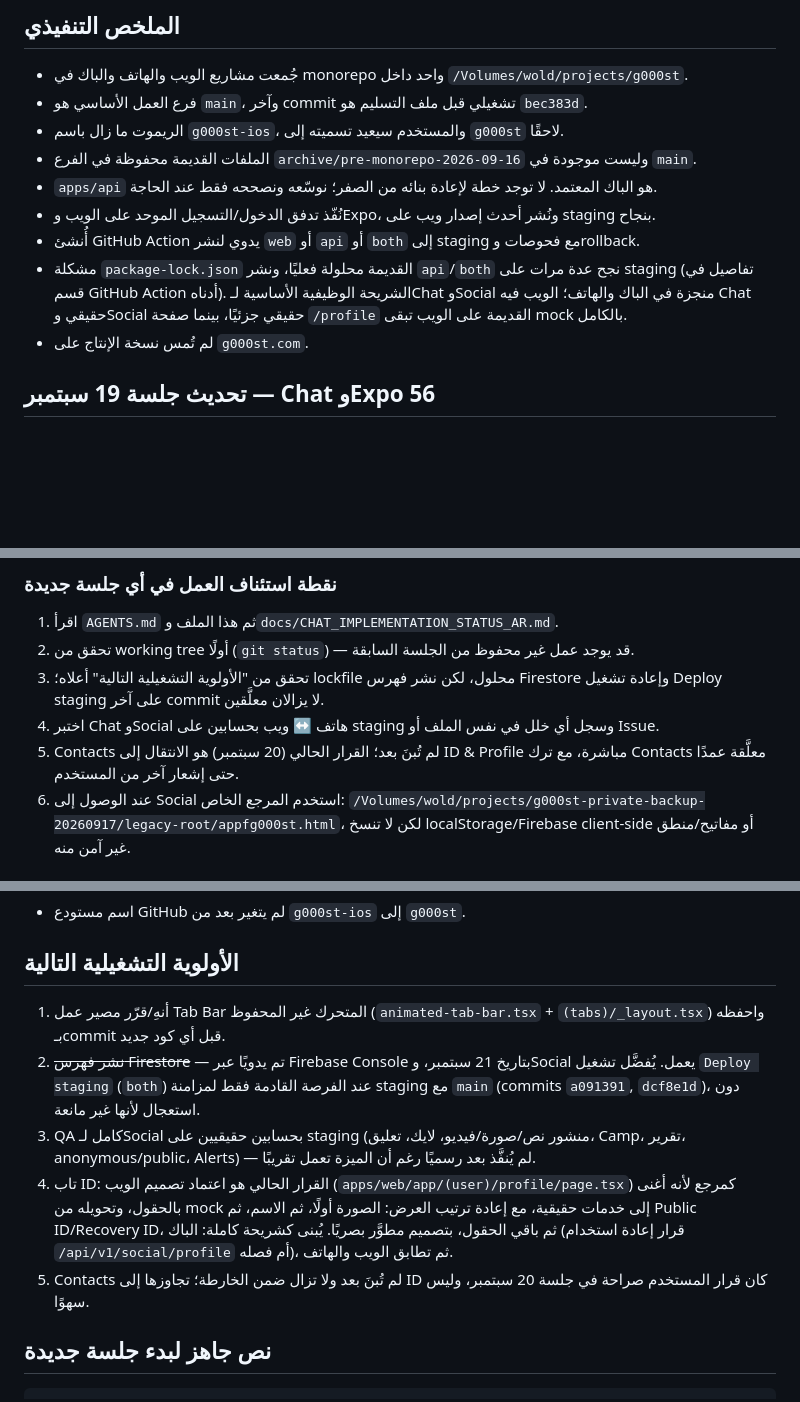
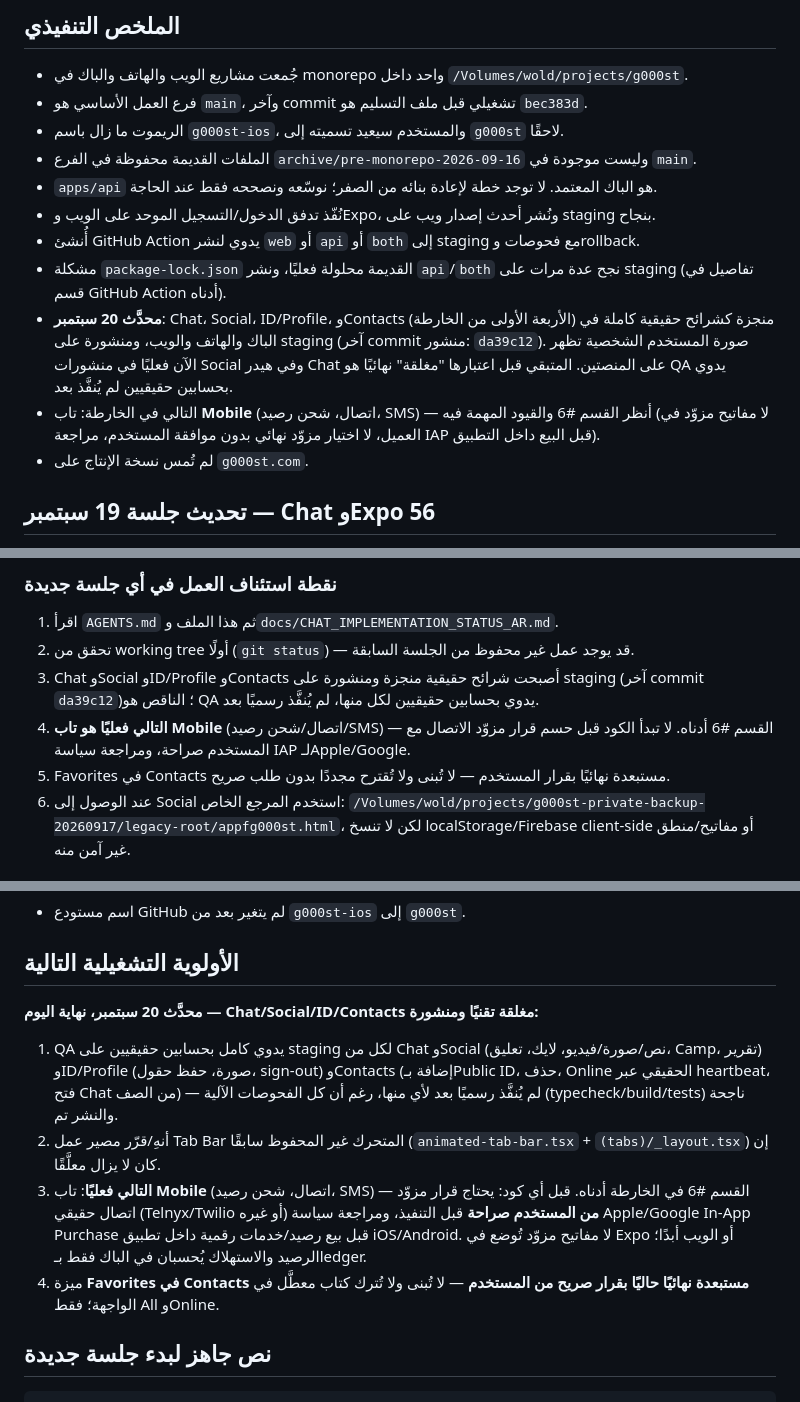
Before and after one commit to isansoon-design/g000st-ios, a Markdown page: docs/PROJECT_STATUS_AR.md, 3 parts joined by grey strips. GitHub-like rendering; blank space fills up the shorter version.

Commit message:
feat: update project status with completion details for Chat, Social, ID/Profile, and Contacts; enhance user avatar display

```diff
--- a/docs/PROJECT_STATUS_AR.md
+++ b/docs/PROJECT_STATUS_AR.md
@@ -15,8 +15,14 @@
 - نُفّذ تدفق الدخول/التسجيل الموحد على الويب وExpo، ونُشر أحدث إصدار ويب على staging بنجاح.
 - أُنشئ GitHub Action يدوي لنشر `web` أو `api` أو `both` إلى staging مع فحوصات وrollback.
 - مشكلة `package-lock.json` القديمة محلولة فعليًا، ونشر `api`/`both` نجح عدة مرات على staging (تفاصيل
-  في قسم GitHub Action أدناه). الشريحة الوظيفية الأساسية لـChat وSocial منجزة في الباك والهاتف؛
-  الويب فيه Chat حقيقي وSocial حقيقي جزئيًا، بينما صفحة `/profile` القديمة على الويب تبقى mock بالكامل.
+  في قسم GitHub Action أدناه).
+- **محدَّث 20 سبتمبر**: Chat، Social، ID/Profile، وContacts (الأربعة الأولى من الخارطة) منجزة
+  كشرائح حقيقية كاملة في الباك والهاتف والويب، ومنشورة على staging (آخر commit منشور: `da39c12`).
+  صورة المستخدم الشخصية تظهر الآن فعليًا في منشورات Social وفي هيدر Chat على المنصتين. المتبقي
+  قبل اعتبارها "مغلقة" نهائيًا هو QA يدوي بحسابين حقيقيين لم يُنفَّذ بعد.
+- التالي في الخارطة: تاب **Mobile** (اتصال، شحن رصيد، SMS) — أنظر القسم #6 والقيود المهمة فيه
+  (لا مفاتيح مزوّد في العميل، لا اختيار مزوّد نهائي بدون موافقة المستخدم، مراجعة IAP قبل البيع
+  داخل التطبيق).
 - لم تُمس نسخة الإنتاج على `g000st.com`.
 
 ## تحديث جلسة 19 سبتمبر — Chat وExpo 56
@@ -319,11 +327,11 @@ Social ليست محادثة جماعية. هي Feed للمنشورات، وأي
 
 1. اقرأ `AGENTS.md` ثم هذا الملف و`docs/CHAT_IMPLEMENTATION_STATUS_AR.md`.
 2. تحقق من working tree أولًا (`git status`) — قد يوجد عمل غير محفوظ من الجلسة السابقة.
-3. تحقق من "الأولوية التشغيلية التالية" أعلاه؛ lockfile محلول، لكن نشر فهرس Firestore وإعادة
-   تشغيل Deploy staging على آخر commit لا يزالان معلَّقين.
-4. اختبر Chat وSocial هاتف ↔ ويب بحسابين على staging وسجل أي خلل في نفس الملف أو Issue.
-5. Contacts لم تُبنَ بعد؛ القرار الحالي (20 سبتمبر) هو الانتقال إلى ID & Profile مباشرة، مع ترك
-   Contacts معلَّقة عمدًا حتى إشعار آخر من المستخدم.
+3. Chat وSocial وID/Profile وContacts أصبحت شرائح حقيقية منجزة ومنشورة على staging (آخر commit
+   `da39c12`)؛ الناقص هو QA يدوي بحسابين حقيقيين لكل منها، لم يُنفَّذ رسميًا بعد.
+4. **التالي فعليًا هو تاب Mobile** (اتصال/شحن رصيد/SMS) — القسم #6 أدناه. لا تبدأ الكود قبل
+   حسم قرار مزوّد الاتصال مع المستخدم صراحة، ومراجعة سياسة IAP لـApple/Google.
+5. Favorites في Contacts مستبعدة نهائيًا بقرار المستخدم — لا تُبنى ولا تُقترح مجددًا بدون طلب صريح.
 6. عند الوصول إلى Social استخدم المرجع الخاص:
    `/Volumes/wold/projects/g000st-private-backup-20260917/legacy-root/appfg000st.html`، لكن لا تنسخ
    localStorage/Firebase client-side أو مفاتيح/منطق غير آمن منه.
@@ -463,19 +471,20 @@ npm --prefix apps/mobile run web -- --port 8082
 
 ## الأولوية التشغيلية التالية
 
-1. أنهِ/قرّر مصير عمل Tab Bar المتحرك غير المحفوظ (`animated-tab-bar.tsx` +
-   `(tabs)/_layout.tsx`) واحفظه بـcommit قبل أي كود جديد.
-2. ~~نشر فهرس Firestore~~ — تم يدويًا عبر Firebase Console بتاريخ 21 سبتمبر، وSocial يعمل.
-   يُفضَّل تشغيل `Deploy staging` (`both`) عند الفرصة القادمة فقط لمزامنة staging مع `main`
-   (commits `a091391`, `dcf8e1d`)، دون استعجال لأنها غير مانعة.
-3. QA كامل لـSocial بحسابين حقيقيين على staging (منشور نص/صورة/فيديو، لايك، تعليق، Camp، تقرير،
-   anonymous/public، Alerts) — لم يُنفَّذ بعد رسميًا رغم أن الميزة تعمل تقريبًا.
-4. تاب ID: القرار الحالي هو اعتماد تصميم الويب (`apps/web/app/(user)/profile/page.tsx`) كمرجع
-   لأنه أغنى بالحقول، وتحويله من mock إلى خدمات حقيقية، مع إعادة ترتيب العرض: الصورة أولًا، ثم
-   الاسم، ثم Public ID/Recovery ID، ثم باقي الحقول، بتصميم مطوَّر بصريًا. يُبنى كشريحة كاملة:
-   الباك (قرار إعادة استخدام `/api/v1/social/profile` أم فصله)، ثم تطابق الويب والهاتف.
-5. Contacts لم تُبنَ بعد ولا تزال ضمن الخارطة؛ تجاوزها إلى ID كان قرار المستخدم صراحة في جلسة
-   20 سبتمبر، وليس سهوًا.
+**محدَّث 20 سبتمبر، نهاية اليوم — Chat/Social/ID/Contacts مغلقة تقنيًا ومنشورة:**
+
+1. QA يدوي كامل بحسابين حقيقيين على staging لكل من Chat وSocial (نص/صورة/فيديو، لايك، تعليق،
+   Camp، تقرير) وID/Profile (صورة، حفظ حقول، sign-out) وContacts (إضافة بـPublic ID، حذف،
+   Online الحقيقي عبر heartbeat، فتح Chat من الصف) — لم يُنفَّذ رسميًا بعد لأي منها، رغم أن كل
+   الفحوصات الآلية (typecheck/build/tests) ناجحة والنشر تم.
+2. أنهِ/قرّر مصير عمل Tab Bar المتحرك غير المحفوظ سابقًا (`animated-tab-bar.tsx` +
+   `(tabs)/_layout.tsx`) إن كان لا يزال معلَّقًا.
+3. **التالي فعليًا**: تاب **Mobile** (اتصال، شحن رصيد، SMS) — القسم #6 في الخارطة أدناه. قبل أي
+   كود: يحتاج قرار مزوّد اتصال حقيقي (Telnyx/Twilio أو غيره) **من المستخدم صراحة** قبل التنفيذ،
+   ومراجعة سياسة Apple/Google In-App Purchase قبل بيع رصيد/خدمات رقمية داخل تطبيق iOS/Android.
+   لا مفاتيح مزوّد تُوضع في Expo أو الويب أبدًا؛ الرصيد والاستهلاك يُحسبان في الباك فقط بـledger.
+4. ميزة **Favorites في Contacts مستبعدة نهائيًا حاليًا بقرار صريح من المستخدم** — لا تُبنى ولا
+   تُترك كتاب معطَّل في الواجهة؛ فقط All وOnline.
 
 ## نص جاهز لبدء جلسة جديدة
 
```
Also changed, not shown: other parts of docs/PROJECT_STATUS_AR.md (+13 -11 lines).
